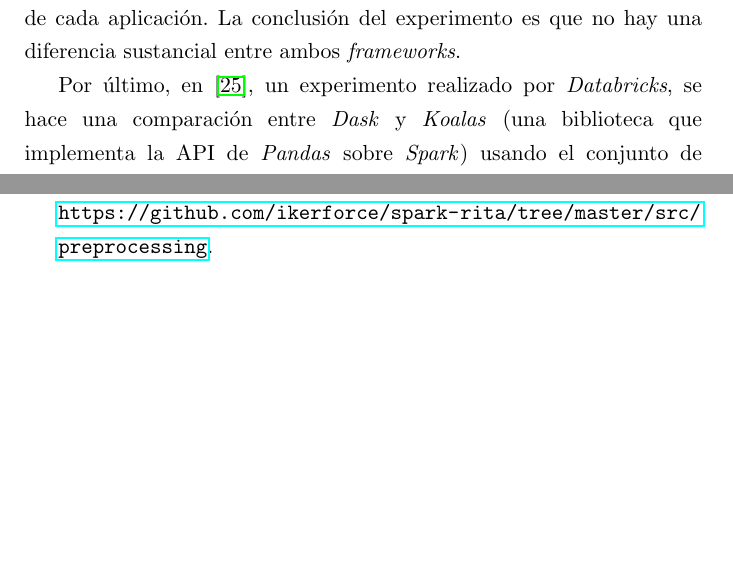
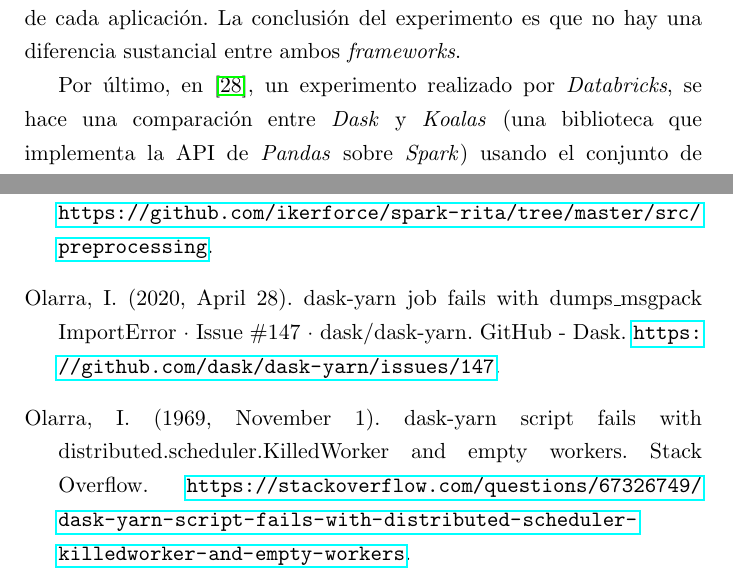
Before and after one commit to ikerforce/spark-rita, a LaTeX thesis (results/tesis/main.tex): two parts of pages 18 and 130 of 131 before the commit and two parts of pages 18 and 131 of 132 after it, joined at a grey line, cut so that both start at the same text, the shorter picture padded with empty space. Compiled offline with pdfLaTeX.

Commit message:
Agregué bibliografía

```diff
--- a/results/tesis/main.tex
+++ b/results/tesis/main.tex
@@ -344,6 +351,11 @@ superior and identify the characteristics that enable such performance.
 \bibitem{proceso-muestreo} Olarra, I. (2021). Proceso de obtención de muestras de datos. Spark - Rita. \url{https://github.com/ikerforce/spark-rita/blob/master/src/muestreo_spark.py}.
 
 \bibitem{tratamiento-datos} Olarra, I. (2021). Proceso de preparación de datos. Spark - Rita. \url{https://github.com/ikerforce/spark-rita/tree/master/src/preprocessing}.
+
+\bibitem{issue-dask-yarn} Olarra, I. (2020, April 28). dask-yarn job fails with dumps\_msgpack ImportError · Issue \#147 · dask/dask-yarn. GitHub - Dask. \url{https://github.com/dask/dask-yarn/issues/147}.
+
+% Preguntas Stack-Overflow
+\bibitem{q-dask-yarn} Olarra, I. (1969, November 1). dask-yarn script fails with distributed.scheduler.KilledWorker and empty workers. Stack Overflow. \url{https://stackoverflow.com/questions/67326749/dask-yarn-script-fails-with-distributed-scheduler-}\ \url{killedworker-and-empty-workers}.
 
 
 %BBBBB
```
Also changed, not shown: results/tesis/main.tex (7 more changed lines).
